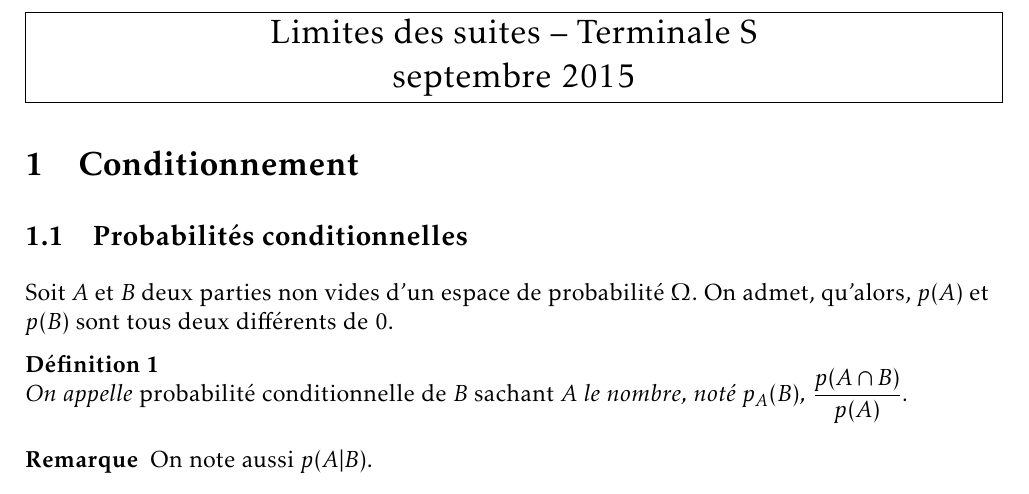
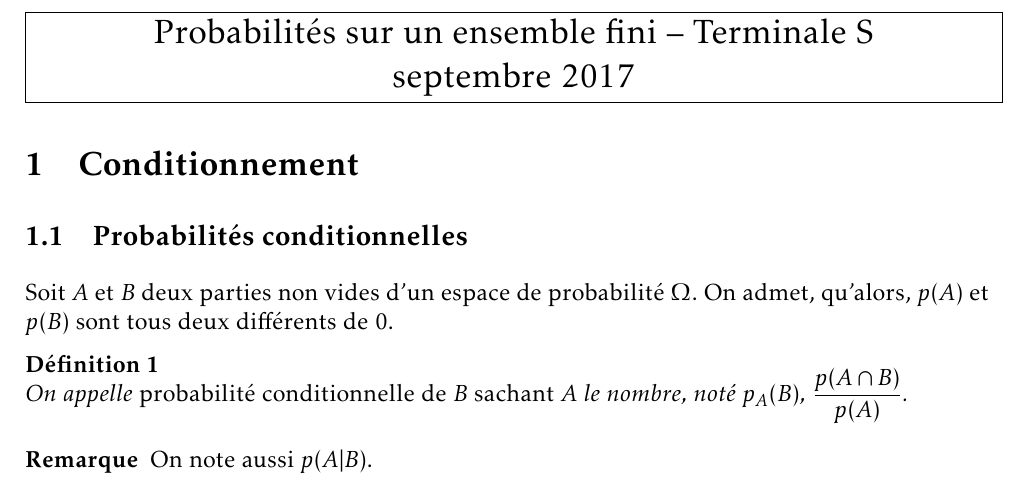
Before and after one commit to krimoraz/ter, a LaTeX document (01 S36 Chap 11 Probabilités/Cours probabilités terminale S.tex): part of page 1 of 3, cut at the place of the change. Compiled offline with pdfLaTeX.

Commit message:
Mise à jour date et titre
Signed-off-by: Vincent-Xavier JUMEL <maths@jumel.net>

```diff
--- a/01 S36 Chap 11 Probabilités/Cours probabilités terminale S.tex
+++ b/01 S36 Chap 11 Probabilités/Cours probabilités terminale S.tex
@@ -92,9 +92,9 @@
 
 \everymath{\displaystyle\everymath{}}
 
-\title{Limites des suites}
+\title{Probabilités sur un ensemble fini}
 \author{Terminale S}
-\date{septembre 2015}
+\date{septembre 2017}
 
 \begin{document}
 
```
